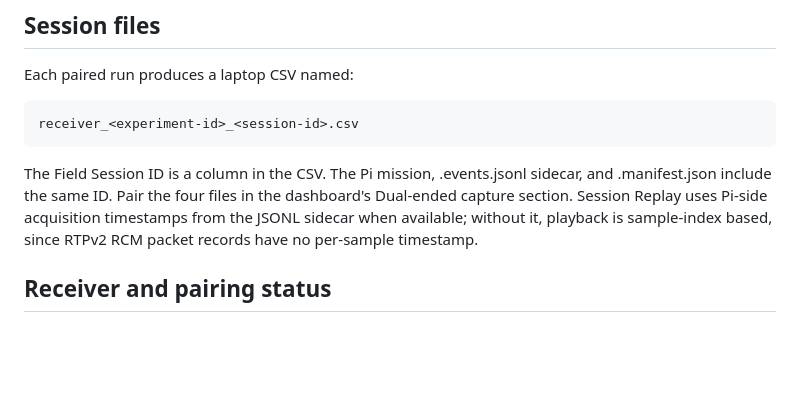
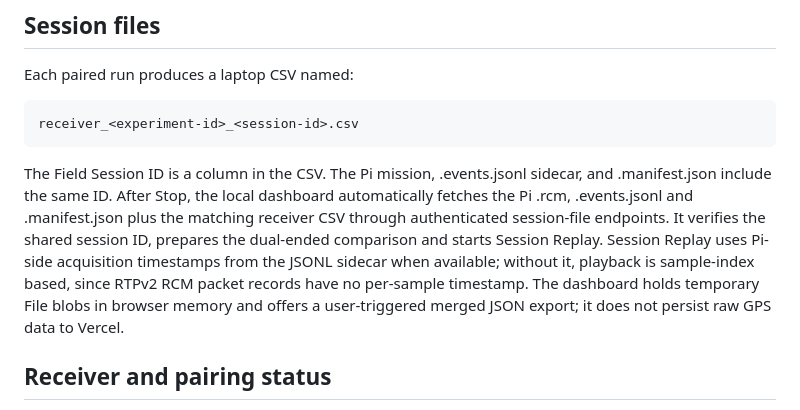
Before and after one commit to lalitkumar790/robotcore-telemetry, a Markdown page: hardware/laptop-receiver/README.md, the part around the change. GitHub-like rendering; blank space fills up the shorter version.

Commit message:
Document automatic session artifact retrieval and replay

```diff
--- a/hardware/laptop-receiver/README.md
+++ b/hardware/laptop-receiver/README.md
@@ -53,7 +53,7 @@ Each paired run produces a laptop CSV named:
 
     receiver_<experiment-id>_<session-id>.csv
 
-The Field Session ID is a column in the CSV. The Pi mission, .events.jsonl sidecar, and .manifest.json include the same ID. Pair the four files in the dashboard's Dual-ended capture section. Session Replay uses Pi-side acquisition timestamps from the JSONL sidecar when available; without it, playback is sample-index based, since RTPv2 RCM packet records have no per-sample timestamp.
+The Field Session ID is a column in the CSV. The Pi mission, .events.jsonl sidecar, and .manifest.json include the same ID. After Stop, the local dashboard automatically fetches the Pi .rcm, .events.jsonl and .manifest.json plus the matching receiver CSV through authenticated session-file endpoints. It verifies the shared session ID, prepares the dual-ended comparison and starts Session Replay. Session Replay uses Pi-side acquisition timestamps from the JSONL sidecar when available; without it, playback is sample-index based, since RTPv2 RCM packet records have no per-sample timestamp. The dashboard holds temporary File blobs in browser memory and offers a user-triggered merged JSON export; it does not persist raw GPS data to Vercel.
 
 ## Receiver and pairing status
 
```
